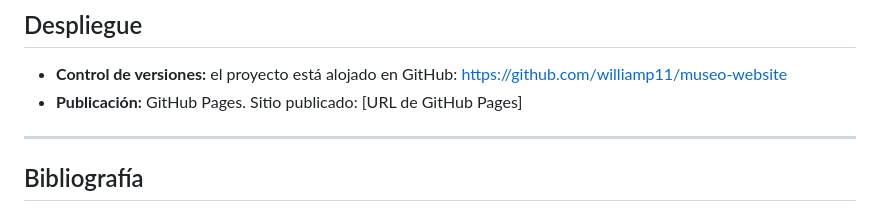
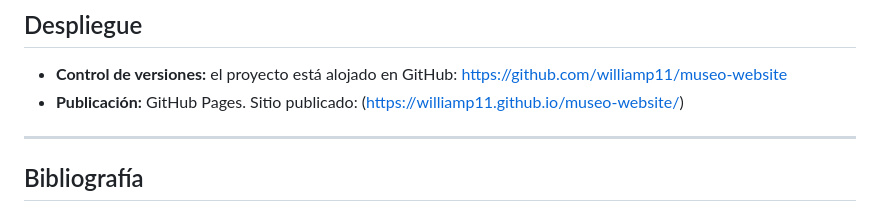
Before and after one commit to williamp11/museo-website, a Markdown page: README.md, the part around the change. Rendered like a GitHub page.

Commit message:
Update GitHub Pages URL in README

```diff
--- a/README.md
+++ b/README.md
@@ -146,7 +146,7 @@ museo-website/
 ## Despliegue
 
 - **Control de versiones:** el proyecto está alojado en GitHub: https://github.com/williamp11/museo-website
-- **Publicación:** GitHub Pages. Sitio publicado: [URL de GitHub Pages]
+- **Publicación:** GitHub Pages. Sitio publicado: (https://williamp11.github.io/museo-website/)
 
 ---
 
```
